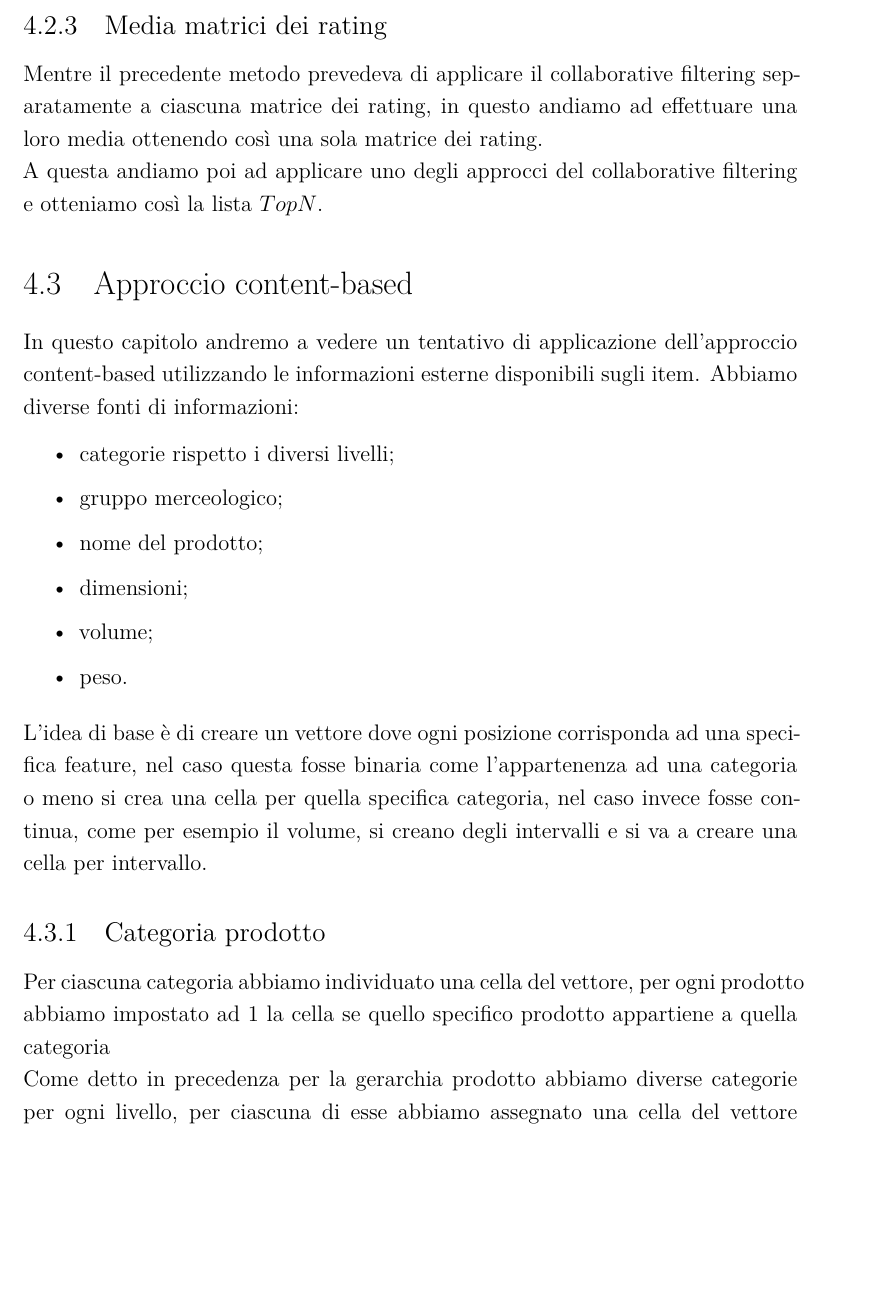
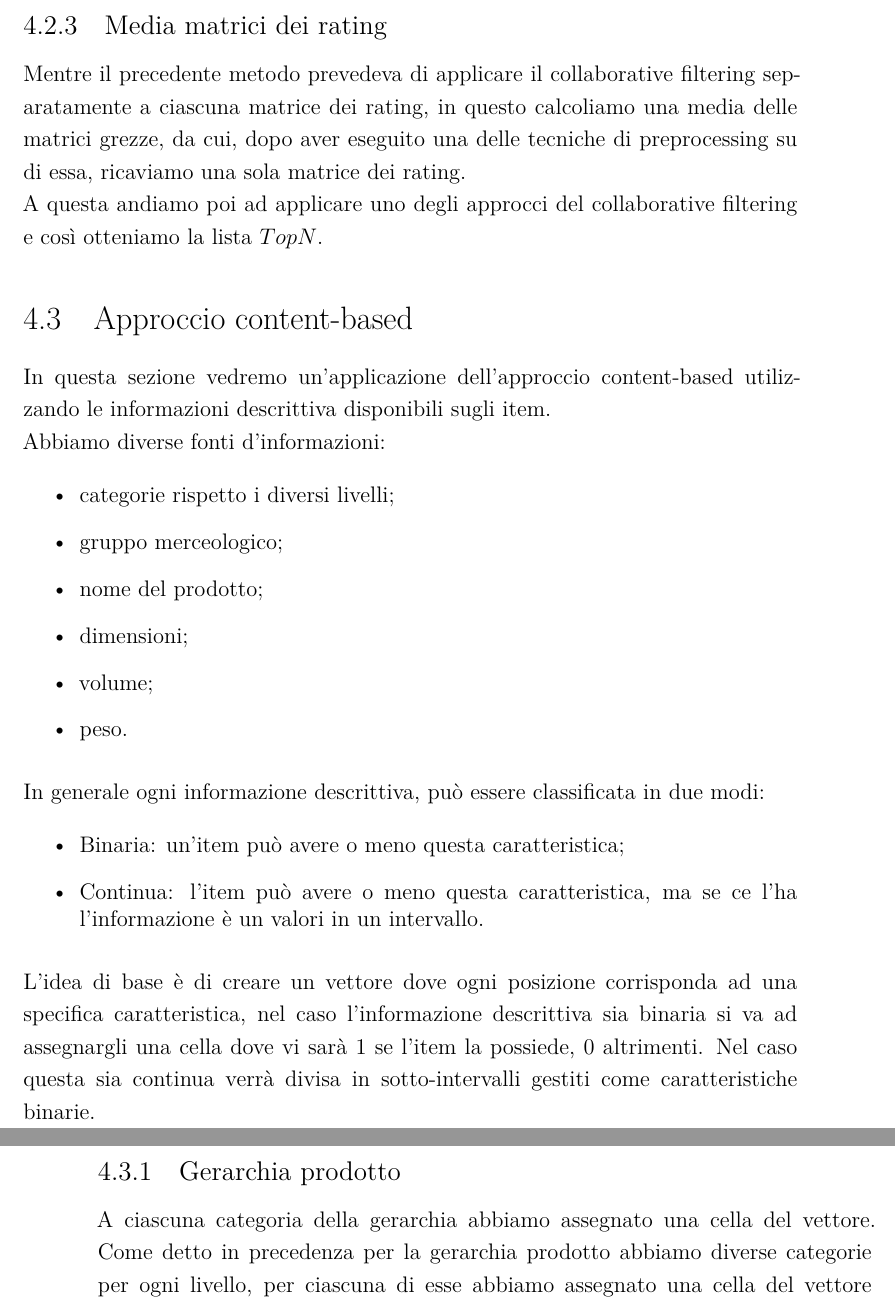
Before and after one commit to RossiDaniel/TesiMagistrale, a LaTeX thesis (dissertation.tex, which reads chapters/chapter4.tex): part of page 40 of 65 before the commit and two parts of pages 40 and 41 of 65 after it, the two joined at a grey line, cut so that both start at the same text, the shorter picture padded with empty space. Compiled offline with XeLaTeX.

Commit message:
revisione capitolo 4

```diff
--- a/chapters/chapter4.tex
+++ b/chapters/chapter4.tex
@@ -92,12 +92,12 @@ Vediamo ora quali sono le operazioni da attuare:
 \end{enumerate}
 
 \subsection{Media matrici dei rating}
-Mentre il precedente metodo prevedeva di applicare il collaborative filtering separatamente a ciascuna matrice dei rating, in questo andiamo ad effettuare una loro media ottenendo così una sola matrice dei rating.\\
-A questa andiamo poi ad applicare uno degli approcci del collaborative filtering e otteniamo così la lista $TopN$.
+Mentre il precedente metodo prevedeva di applicare il collaborative filtering separatamente a ciascuna matrice dei rating, in questo calcoliamo una media delle matrici grezze, da cui, dopo aver eseguito una delle tecniche di preprocessing su di essa, ricaviamo una sola matrice dei rating.\\
+A questa andiamo poi ad applicare uno degli approcci del collaborative filtering e così otteniamo la lista $TopN$.
 
 \section{Approccio content-based}
-In questo capitolo andremo a vedere un tentativo di applicazione dell'approccio content-based utilizzando le informazioni esterne disponibili sugli item.
-Abbiamo diverse fonti di informazioni:
+In questa sezione vedremo un'applicazione dell'approccio content-based utilizzando le informazioni descrittiva disponibili sugli item.\\
+Abbiamo diverse fonti d'informazioni:
 \begin{itemize}
     \item categorie rispetto i diversi livelli;
     \item gruppo merceologico;
@@ -107,10 +107,16 @@ Abbiamo diverse fonti di informazioni:
     \item peso.
 \end{itemize}
 
-L'idea di base è di creare un vettore dove ogni posizione corrisponda ad una specifica feature, nel caso questa fosse binaria come l'appartenenza ad una categoria o meno si crea una cella per quella specifica categoria, nel caso invece fosse continua, come per esempio il volume, si creano degli intervalli e si va a creare una cella per intervallo.
-\subsection{Categoria prodotto}
-Per ciascuna categoria  abbiamo individuato una cella del vettore, per ogni prodotto abbiamo impostato ad 1 la cella se quello specifico prodotto appartiene a quella categoria
+In generale ogni informazione descrittiva, può essere classificata in due modi:
+\begin{itemize}
+    \item Binaria: un'item può avere o meno questa caratteristica;
+    \item Continua: l'item può avere o meno questa caratteristica, ma se ce l'ha l'informazione è un valori in un intervallo.
+\end{itemize}
 
+L'idea di base è di creare un vettore dove ogni posizione corrisponda ad una specifica caratteristica, nel caso l'informazione descrittiva sia binaria si va ad assegnargli una cella dove vi sarà 1 se l'item la possiede, 0 altrimenti. Nel caso questa sia continua verrà divisa in sotto-intervalli gestiti come caratteristiche binarie.
+
+\subsection{Gerarchia prodotto}
+A ciascuna categoria della gerarchia abbiamo assegnato una cella del vettore.
 Come detto in precedenza per la gerarchia prodotto abbiamo diverse categorie per ogni livello, per ciascuna di esse abbiamo assegnato una cella del vettore delle feature, se un'item apparteneva ad una di queste categorie andavamo ad impostare quella specifica cella a 1, altrimento 0.
 
 \subsection{Gruppo merceologico}
```
Also changed, not shown: dissertation.pdf, chapters/chapter4.tex (12 more changed lines).
